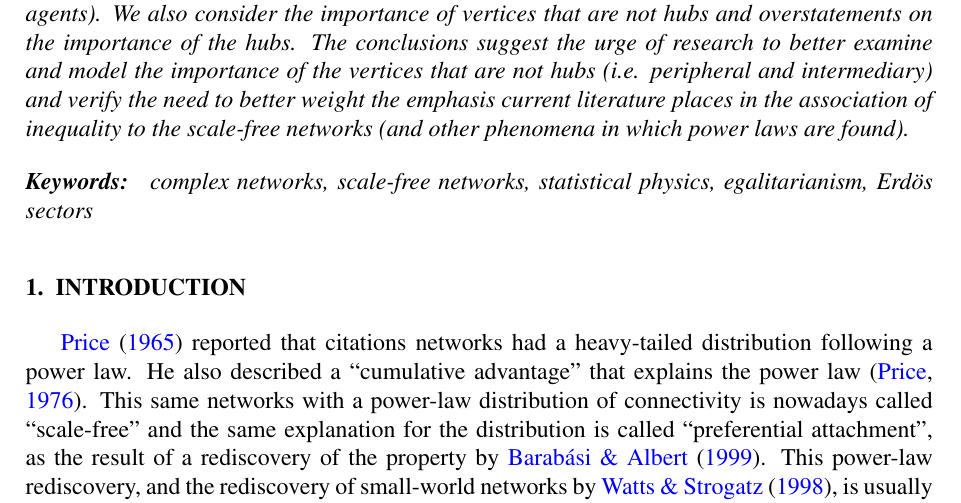
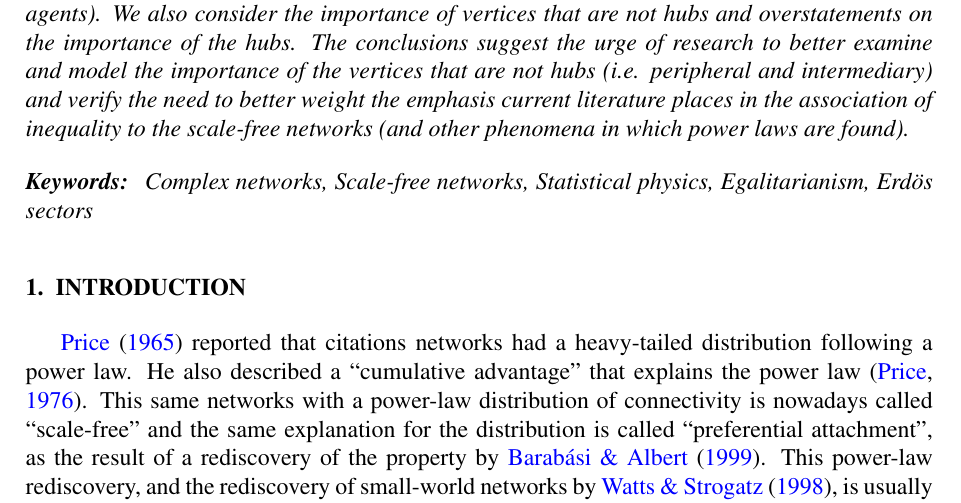
Before and after one commit to ttm/equanimousScalefree, a LaTeX paper (article/article.tex): part of page 1 of 6, cut so that both start at the same text. Compiled offline with pdfLaTeX; a LaTeX package or settings file that is missing is left out.

Commit message:
arrumada capitalizacao da primeira letra

```diff
--- a/article/article.tex
+++ b/article/article.tex
@@ -90,7 +90,7 @@ The conclusions suggest the urge of research to better examine and model the imp
 places in the association of inequality to the scale-free networks (and other phenomena in which power laws are found).
 \end{abstract}
 
-\keywords{\em{ complex networks, scale-free networks, statistical physics, egalitarianism, Erdös sectors}}
+\keywords{\em{ Complex networks, Scale-free networks, Statistical physics, Egalitarianism, Erdös sectors}}
 
 \pagestyle{fancy}
 
```
Also changed, not shown: article/article.pdf.
